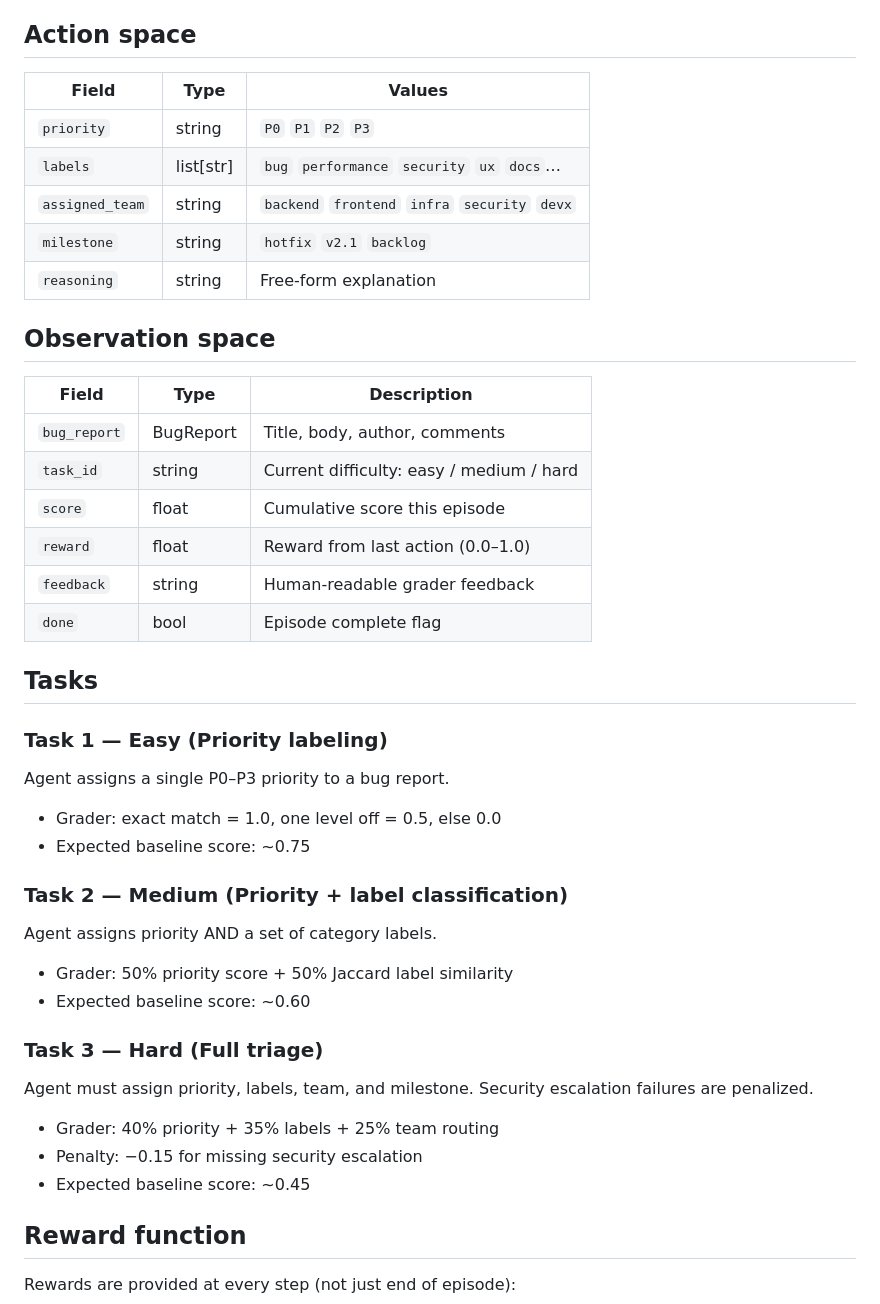
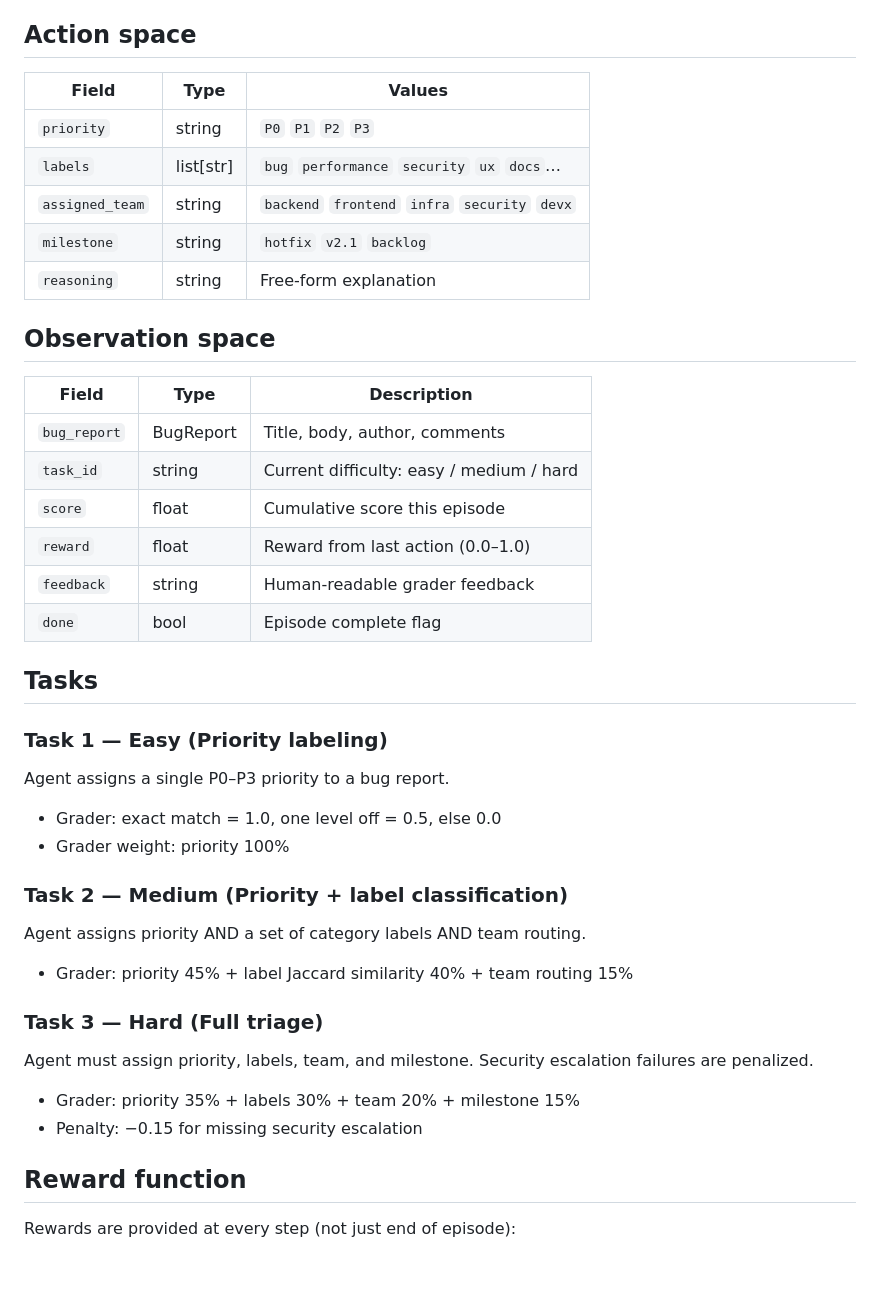
Before and after one commit to Siteshcodes/bug-triage-env, a Markdown page: README.md, the part around one of its changes. GitHub-like rendering; blank space fills up the shorter version.

```diff
--- a/README.md
+++ b/README.md
@@ -25,43 +25,41 @@ actual engineering judgment.
 
 ## Action space
 
-| Field           | Type        | Values                                      |
-|-----------------|-------------|---------------------------------------------|
-| `priority`      | string      | `P0` `P1` `P2` `P3`                         |
-| `labels`        | list[str]   | `bug` `performance` `security` `ux` `docs`… |
-| `assigned_team` | string      | `backend` `frontend` `infra` `security` `devx` |
-| `milestone`     | string      | `hotfix` `v2.1` `backlog`                   |
-| `reasoning`     | string      | Free-form explanation                       |
+| Field | Type | Values |
+|---|---|---|
+| `priority` | string | `P0` `P1` `P2` `P3` |
+| `labels` | list[str] | `bug` `performance` `security` `ux` `docs`… |
+| `assigned_team` | string | `backend` `frontend` `infra` `security` `devx` |
+| `milestone` | string | `hotfix` `v2.1` `backlog` |
+| `reasoning` | string | Free-form explanation |
 
 ## Observation space
 
-| Field        | Type        | Description                              |
-|--------------|-------------|------------------------------------------|
-| `bug_report` | BugReport   | Title, body, author, comments            |
-| `task_id`    | string      | Current difficulty: easy / medium / hard |
-| `score`      | float       | Cumulative score this episode            |
-| `reward`     | float       | Reward from last action (0.0–1.0)        |
-| `feedback`   | string      | Human-readable grader feedback           |
-| `done`       | bool        | Episode complete flag                    |
+| Field | Type | Description |
+|---|---|---|
+| `bug_report` | BugReport | Title, body, author, comments |
+| `task_id` | string | Current difficulty: easy / medium / hard |
+| `score` | float | Cumulative score this episode |
+| `reward` | float | Reward from last action (0.0–1.0) |
+| `feedback` | string | Human-readable grader feedback |
+| `done` | bool | Episode complete flag |
 
 ## Tasks
 
 ### Task 1 — Easy (Priority labeling)
 Agent assigns a single P0–P3 priority to a bug report.
 - Grader: exact match = 1.0, one level off = 0.5, else 0.0
-- Expected baseline score: ~0.75
+- Grader weight: priority 100%
 
 ### Task 2 — Medium (Priority + label classification)
-Agent assigns priority AND a set of category labels.
-- Grader: 50% priority score + 50% Jaccard label similarity
-- Expected baseline score: ~0.60
+Agent assigns priority AND a set of category labels AND team routing.
+- Grader: priority 45% + label Jaccard similarity 40% + team routing 15%
 
 ### Task 3 — Hard (Full triage)
 Agent must assign priority, labels, team, and milestone.
 Security escalation failures are penalized.
-- Grader: 40% priority + 35% labels + 25% team routing
+- Grader: priority 35% + labels 30% + team 20% + milestone 15%
 - Penalty: −0.15 for missing security escalation
-- Expected baseline score: ~0.45
 
 ## Reward function
 
```
Also changed, not shown: other parts of README.md (+24 -11 lines).
